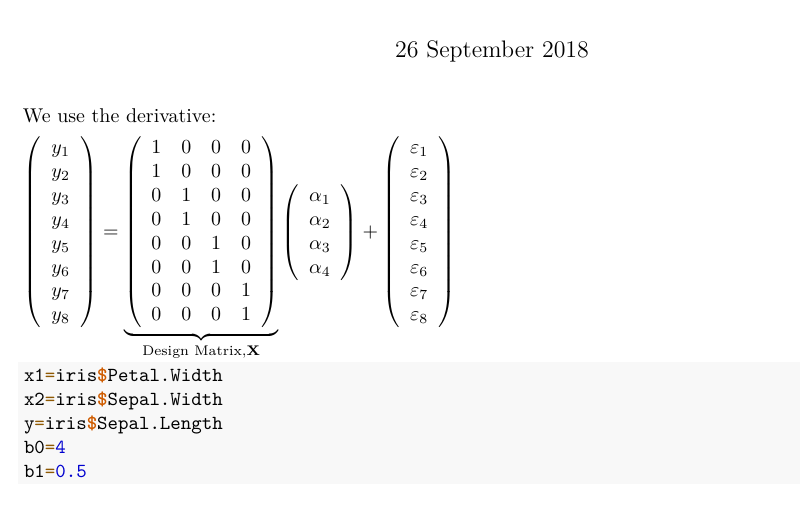
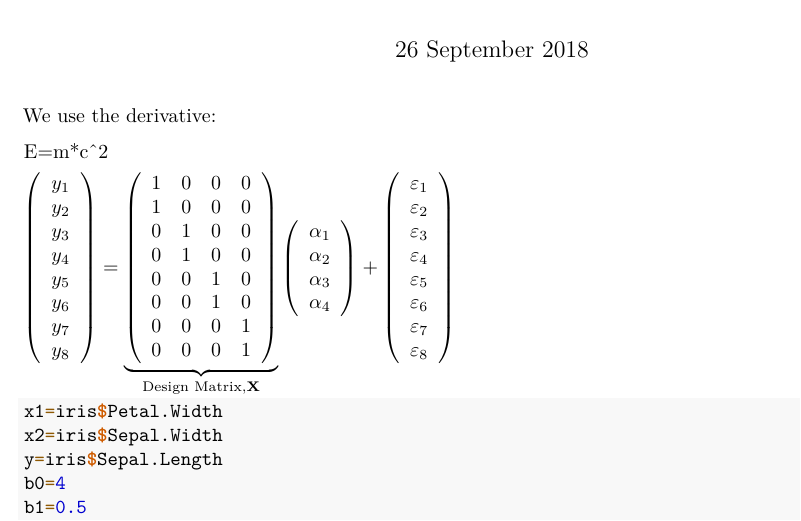
Before and after one commit to alvarorgaz/Coding-Machine-Learning-algorithms-from-scratch-in-R, an R Markdown document (prueba.Rmd): part of the page, cut so that both start at the same text. Rendered offline with R 4.5, knitr and Pandoc, then LaTeX, with nearby package versions; both versions are drawn in the output format of the newer one.

Commit message:
Add files via upload

```diff
--- a/prueba.Rmd
+++ b/prueba.Rmd
@@ -2,10 +2,15 @@
 title: "Untitled"
 author: "a"
 date: "26 September 2018"
-output: html_document
+output:
+  pdf_document: default
+  html_document: default
 ---
 
 We use the derivative:
+
+
+E=m*c^2
 
 $\left( \begin{array}{r} y_1 \\ y_2 \\ y_3 \\ y_4 \\ y_5 \\ y_6 \\ y_7 \\ y_8 \end{array} \right) = \underbrace{\left( \begin{array}{rrrr} 1 & 0 & 0 & 0\\ 1 & 0 & 0 & 0\\ 0 & 1 & 0 & 0 \\ 0 & 1 & 0 & 0 \\ 0 & 0 & 1 & 0 \\ 0 & 0 & 1 & 0 \\ 0 & 0 & 0 & 1 \\ 0 & 0 & 0 & 1 \end{array} \right)}_{\text{Design Matrix}, \mathbf{X}} \left( \begin{array}{c} \alpha_1 \\ \alpha_2 \\ \alpha_3 \\ \alpha_4 \end{array} \right) + \left( \begin{array}{r} \varepsilon_1 \\ \varepsilon_2 \\ \varepsilon_3\\ \varepsilon_4 \\ \varepsilon_5\\ \varepsilon_6\\ \varepsilon_7\\ \varepsilon_8 \end{array} \right)$
 
```
